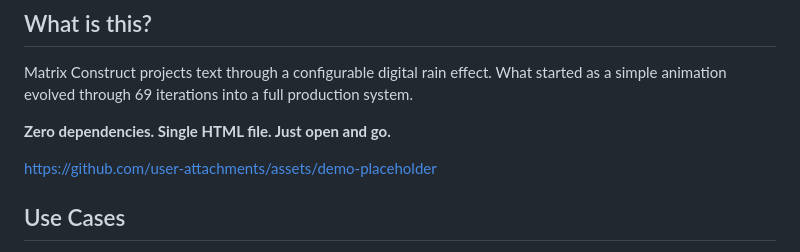
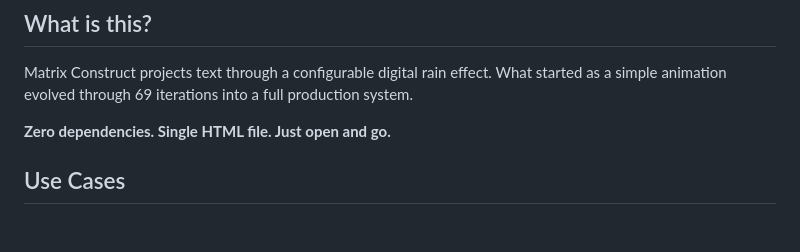
Before and after one commit to dabirdwell/matrix-construct, a Markdown page: README.md, the part around the change. GitHub-like rendering; blank space fills up the shorter version.

Commit message:
Remove broken demo placeholder link

```diff
--- a/README.md
+++ b/README.md
@@ -24,7 +24,6 @@ Matrix Construct projects text through a configurable digital rain effect. What
 
 **Zero dependencies. Single HTML file. Just open and go.**
 
-https://github.com/user-attachments/assets/demo-placeholder
 
 ## Use Cases
 
```
